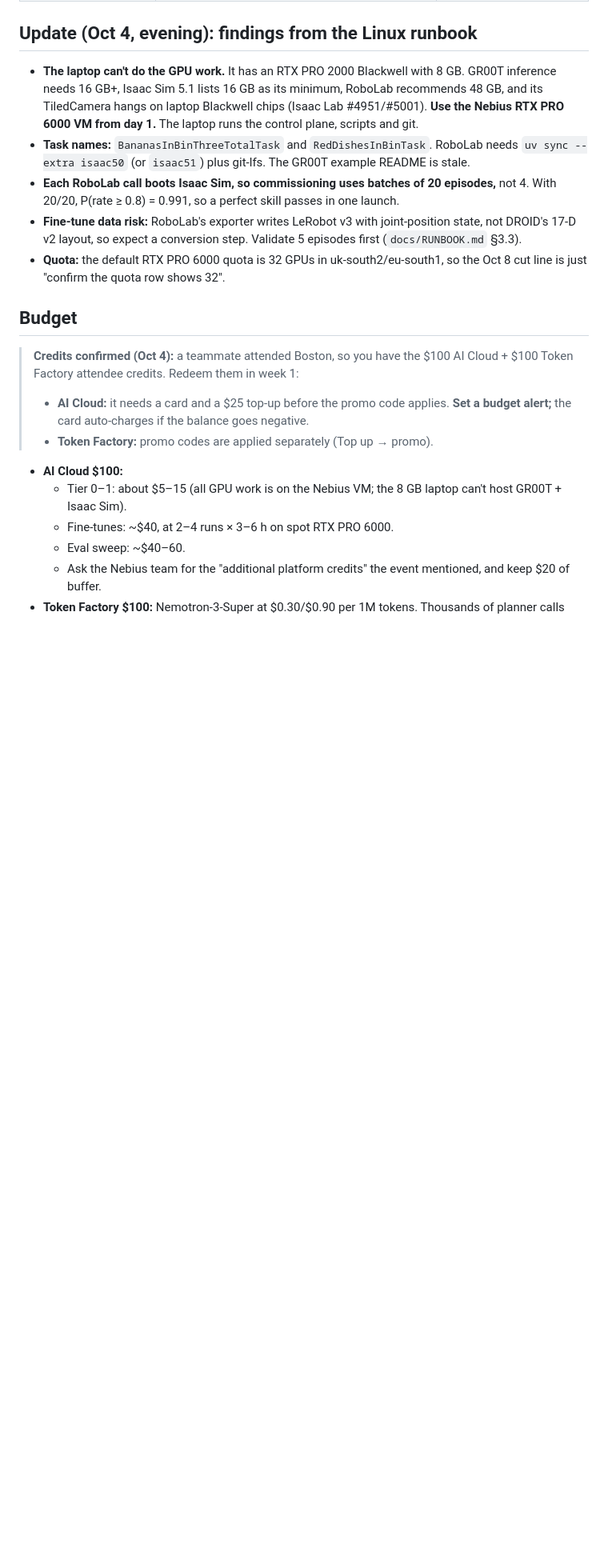
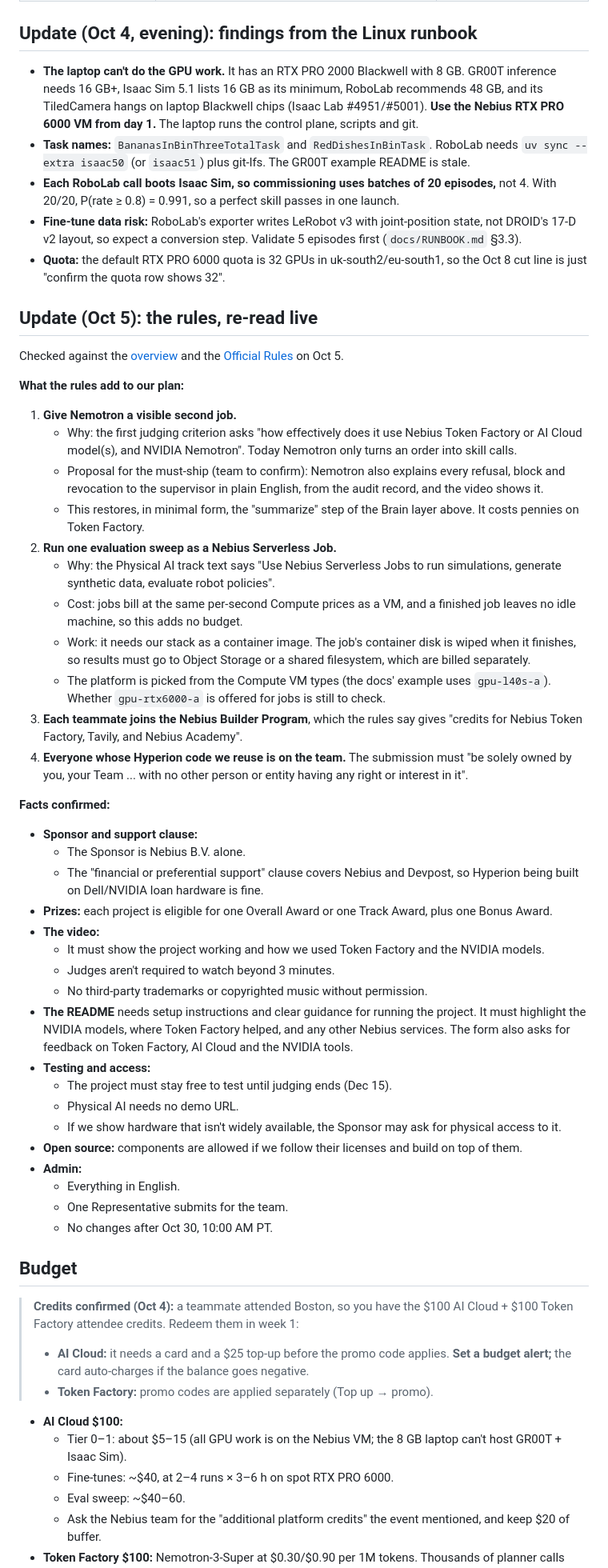
Before and after one commit to thiagopari/learners-permit, a Markdown page: docs/PLAN.md, the part around one of its changes. Shown at 80% size. Drawn GitHub-style; blank space fills up the shorter version.

Commit message:
Plan: what the live hackathon rules add (Nemotron's second job, Serverless Jobs)
Re-read the Devpost overview and Official Rules on Oct 5. The first judging
criterion names Nemotron explicitly. The Physical AI track suggests Serverless
Jobs for policy evals. Entrants can join the Builder Program for more credits.
The entry must be solely owned by the team. Boston is confirmed on the City list.

Co-Authored-By: Claude Opus 5.5 <noreply@anthropic.com>

```diff
--- a/docs/PLAN.md
+++ b/docs/PLAN.md
@@ -271,6 +271,43 @@ Workstreams:
 - **Fine-tune data risk:** RoboLab's exporter writes LeRobot v3 with joint-position state, not DROID's 17-D v2 layout, so expect a conversion step. Validate 5 episodes first (`docs/RUNBOOK.md` §3.3).
 - **Quota:** the default RTX PRO 6000 quota is 32 GPUs in uk-south2/eu-south1, so the Oct 8 cut line is just "confirm the quota row shows 32".
 
+## Update (Oct 5): the rules, re-read live
+Checked against the [overview](https://nebiusglobalaihackathon.devpost.com/) and the
+[Official Rules](https://nebiusglobalaihackathon.devpost.com/rules) on Oct 5.
+
+**What the rules add to our plan:**
+1. **Give Nemotron a visible second job.**
+   - Why: the first judging criterion asks "how effectively does it use Nebius Token Factory or AI Cloud model(s), and NVIDIA Nemotron". Today Nemotron only turns an order into skill calls.
+   - Proposal for the must-ship (team to confirm): Nemotron also explains every refusal, block and revocation to the supervisor in plain English, from the audit record, and the video shows it.
+   - This restores, in minimal form, the "summarize" step of the Brain layer above. It costs pennies on Token Factory.
+2. **Run one evaluation sweep as a Nebius Serverless Job.**
+   - Why: the Physical AI track text says "Use Nebius Serverless Jobs to run simulations, generate synthetic data, evaluate robot policies".
+   - Cost: jobs bill at the same per-second Compute prices as a VM, and a finished job leaves no idle machine, so this adds no budget.
+   - Work: it needs our stack as a container image. The job's container disk is wiped when it finishes, so results must go to Object Storage or a shared filesystem, which are billed separately.
+   - The platform is picked from the Compute VM types (the docs' example uses `gpu-l40s-a`). Whether `gpu-rtx6000-a` is offered for jobs is still to check.
+3. **Each teammate joins the Nebius Builder Program**, which the rules say gives "credits for Nebius Token Factory, Tavily, and Nebius Academy".
+4. **Everyone whose Hyperion code we reuse is on the team.** The submission must "be solely owned by you, your Team ... with no other person or entity having any right or interest in it".
+
+**Facts confirmed:**
+- **Sponsor and support clause:**
+  - The Sponsor is Nebius B.V. alone.
+  - The "financial or preferential support" clause covers Nebius and Devpost, so Hyperion being built on Dell/NVIDIA loan hardware is fine.
+- **Prizes:** each project is eligible for one Overall Award or one Track Award, plus one Bonus Award.
+- **The video:**
+  - It must show the project working and how we used Token Factory and the NVIDIA models.
+  - Judges aren't required to watch beyond 3 minutes.
+  - No third-party trademarks or copyrighted music without permission.
+- **The README** needs setup instructions and clear guidance for running the project. It must highlight the NVIDIA models, where Token Factory helped, and any other Nebius services. The form also asks for feedback on Token Factory, AI Cloud and the NVIDIA tools.
+- **Testing and access:**
+  - The project must stay free to test until judging ends (Dec 15).
+  - Physical AI needs no demo URL.
+  - If we show hardware that isn't widely available, the Sponsor may ask for physical access to it.
+- **Open source:** components are allowed if we follow their licenses and build on top of them.
+- **Admin:**
+  - Everything in English.
+  - One Representative submits for the team.
+  - No changes after Oct 30, 10:00 AM PT.
+
 ## Budget
 > **Credits confirmed (Oct 4):** a teammate attended Boston, so you have the $100 AI Cloud + $100 Token Factory attendee credits. Redeem them in week 1:
 > - **AI Cloud:** it needs a card and a $25 top-up before the promo code applies. **Set a budget alert;** the card auto-charges if the balance goes negative.
```
Also changed, not shown: other parts of docs/PLAN.md (+1 -1 lines).
